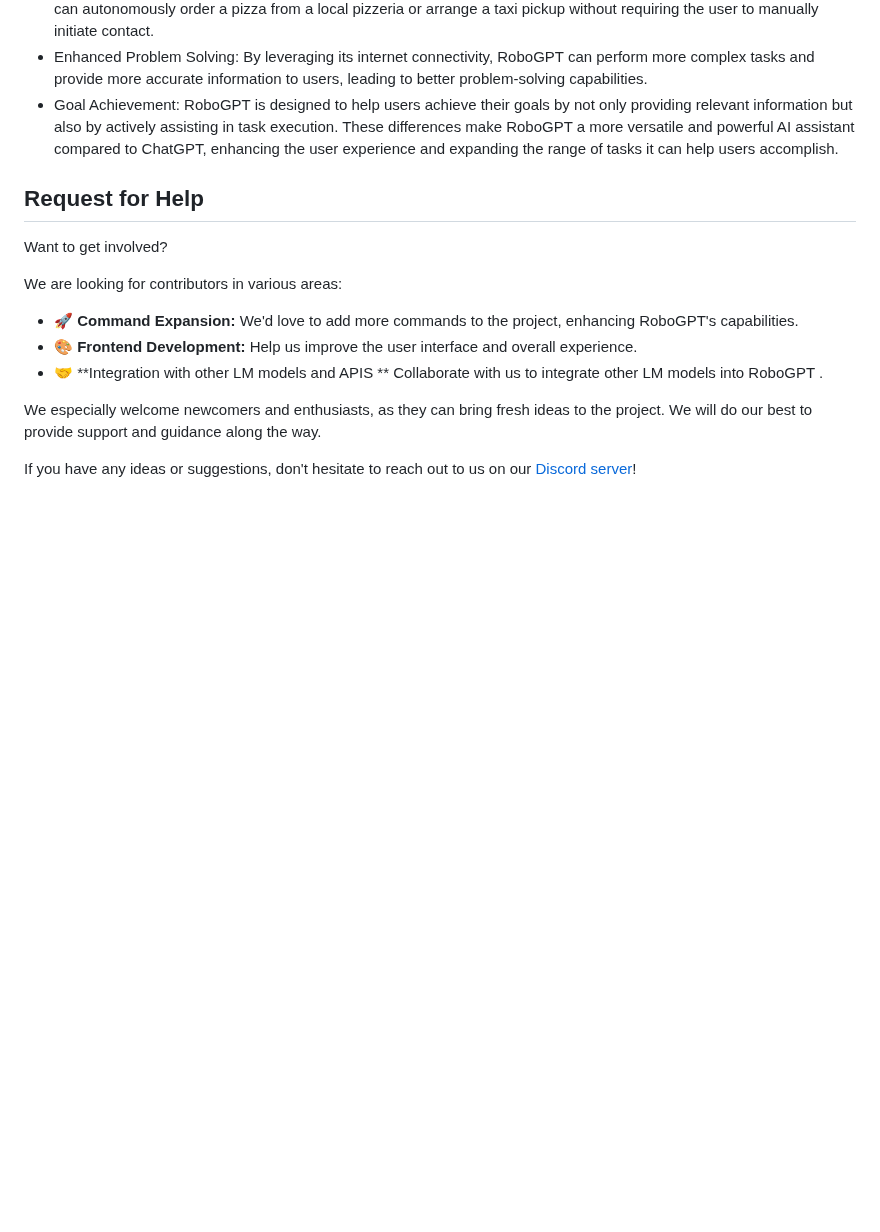
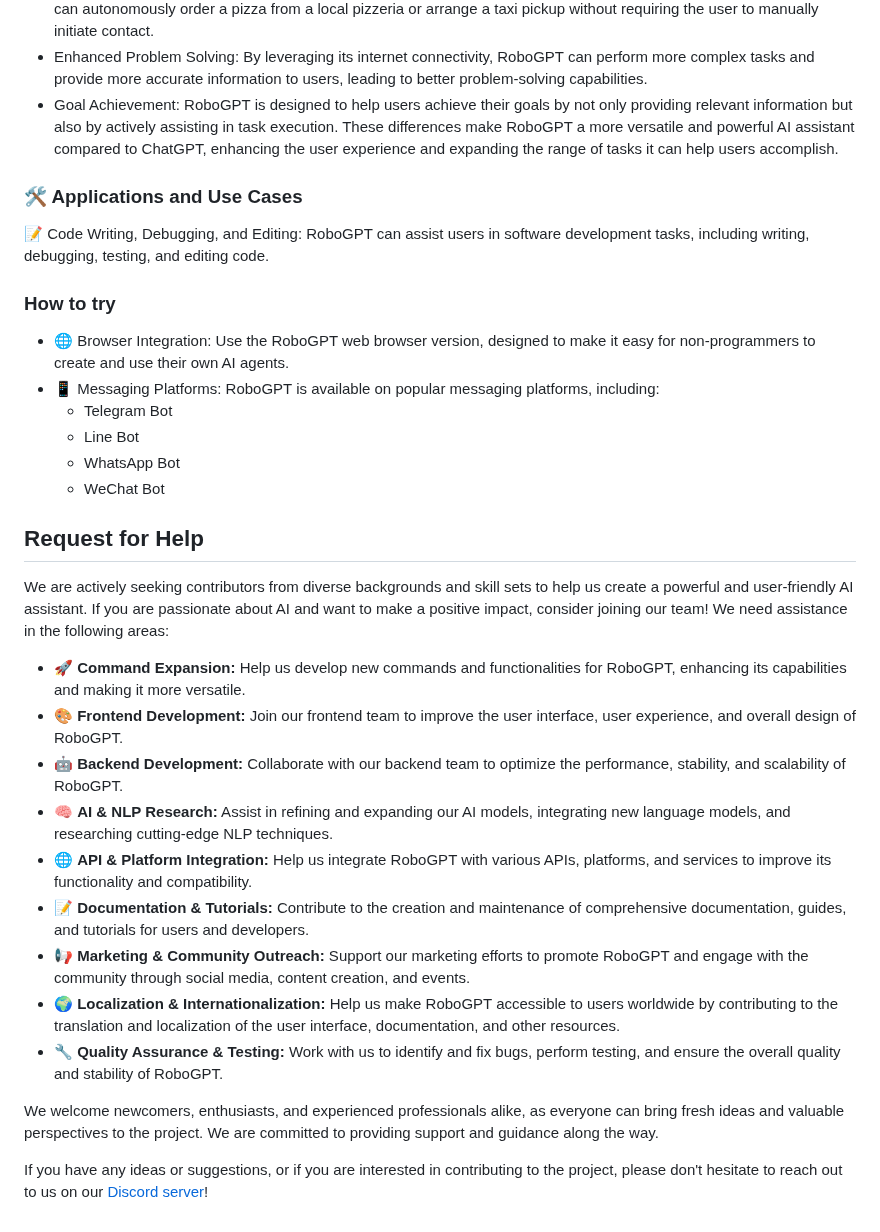
Before and after one commit to nativemindnet/Braindler, a Markdown page: README.md, the part around one of its changes. Drawn GitHub-style; blank space fills up the shorter version.

```diff
--- a/README.md
+++ b/README.md
@@ -49,18 +66,32 @@ RoboGPT builds upon the foundations of ChatGPT while offering several key enhanc
 * Goal Achievement: RoboGPT is designed to help users achieve their goals by not only providing relevant information but also by actively assisting in task execution.
 These differences make RoboGPT a more versatile and powerful AI assistant compared to ChatGPT, enhancing the user experience and expanding the range of tasks it can help users accomplish.
 
+### 🛠️ Applications and Use Cases
+
+📝 Code Writing, Debugging, and Editing: RoboGPT can assist users in software development tasks, including writing, debugging, testing, and editing code.
+
+### How to try
+- 🌐 Browser Integration: Use the RoboGPT web browser version, designed to make it easy for non-programmers to create and use their own AI agents.
+- 📱 Messaging Platforms: RoboGPT is available on popular messaging platforms, including:
+  - Telegram Bot
+  - Line Bot
+  - WhatsApp Bot
+  - WeChat Bot
+
 ## Request for Help
+We are actively seeking contributors from diverse backgrounds and skill sets to help us create a powerful and user-friendly AI assistant. If you are passionate about AI and want to make a positive impact, consider joining our team!
+We need assistance in the following areas:
 
-Want to get involved?
+- 🚀 **Command Expansion:** Help us develop new commands and functionalities for RoboGPT, enhancing its capabilities and making it more versatile.
+- 🎨 **Frontend Development:** Join our frontend team to improve the user interface, user experience, and overall design of RoboGPT.
+- 🤖 **Backend Development:** Collaborate with our backend team to optimize the performance, stability, and scalability of RoboGPT.
+- 🧠 **AI & NLP Research:** Assist in refining and expanding our AI models, integrating new language models, and researching cutting-edge NLP techniques.
+- 🌐 **API & Platform Integration:** Help us integrate RoboGPT with various APIs, platforms, and services to improve its functionality and compatibility.
+- 📝 **Documentation & Tutorials:** Contribute to the creation and maintenance of comprehensive documentation, guides, and tutorials for users and developers.
+- 📢 **Marketing & Community Outreach:** Support our marketing efforts to promote RoboGPT and engage with the community through social media, content creation, and events.
+- 🌍 **Localization & Internationalization:** Help us make RoboGPT accessible to users worldwide by contributing to the translation and localization of the user interface, documentation, and other resources.
+- 🔧 **Quality Assurance & Testing:** Work with us to identify and fix bugs, perform testing, and ensure the overall quality and stability of RoboGPT.
 
-We are looking for contributors in various areas:
+We welcome newcomers, enthusiasts, and experienced professionals alike, as everyone can bring fresh ideas and valuable perspectives to the project. We are committed to providing support and guidance along the way.
 
-- 🚀 **Command Expansion:** We'd love to add more commands to the project, enhancing RoboGPT's capabilities.
-- 🎨 **Frontend Development:** Help us improve the user interface and overall experience.
-- 🤝 **Integration with other LM models and APIS ** Collaborate with us to integrate other LM models into RoboGPT .
-
-
-We especially welcome newcomers and enthusiasts, as they can bring fresh ideas to the project.
-We will do our best to provide support and guidance along the way.
-
-If you have any ideas or suggestions, don't hesitate to reach out to us on our [Discord server](https://discord.gg/robogpt)!
+If you have any ideas or suggestions, or if you are interested in contributing to the project, please don't hesitate to reach out to us on our [Discord server](https://discord.gg/robogpt)!
```
Also changed, not shown: other parts of README.md (+24 -7 lines).
